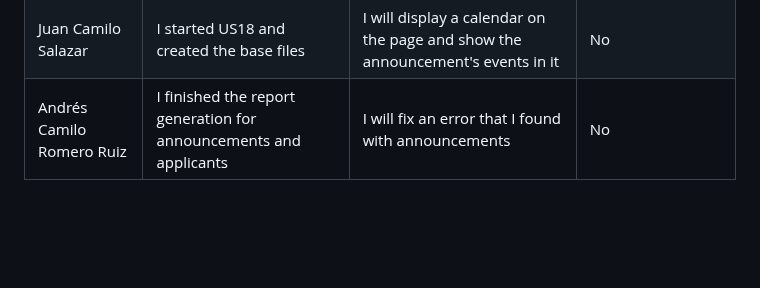
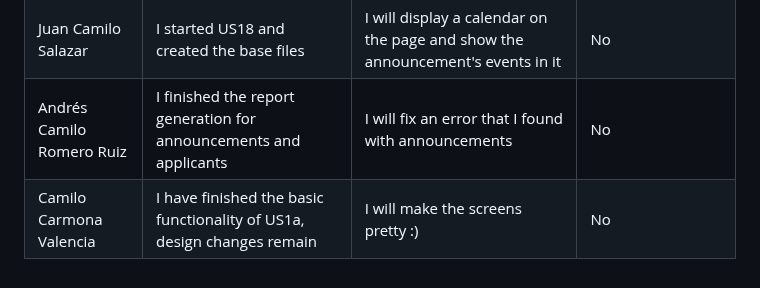
Before and after one commit to Camilin1904/ScholarshipManagement, a Markdown page: Dailies.md, the part around the change. Drawn GitHub-style; blank space fills up the shorter version.

Commit message:
Document dailies 06/11/2023 Camilo Carmona Valencia

```diff
--- a/Dailies.md
+++ b/Dailies.md
@@ -409,3 +409,4 @@ Spooky
 | Juan Sebastián Libreros | I finished the implementation of sign up tests | I will fix a bug on the test that is not allowing the test to run because of the driver | The driver problem I mentioned |
 | Juan Camilo Salazar | I started US18 and created the base files | I will display a calendar on the page and show the announcement's events in it | No |
 | Andrés Camilo Romero Ruiz | I finished the report generation for announcements and applicants | I will fix an error that I found with announcements | No |
+| Camilo Carmona Valencia | I have finished the basic functionality of US1a, design changes remain | I will make the screens pretty :) | No |
```
